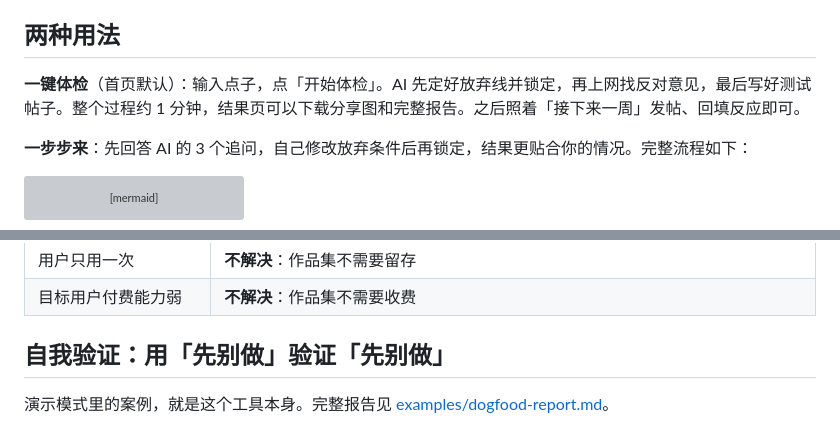
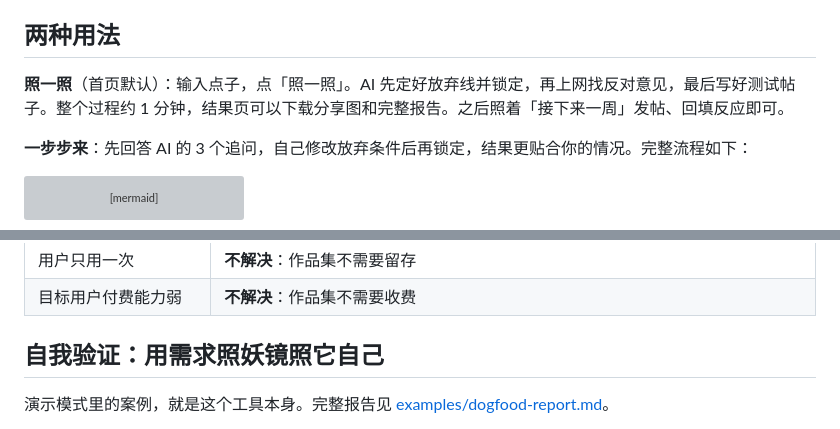
Before and after one commit to Kkk6t/demand-mirror, a Markdown page: README.md, 2 parts joined by grey strips. Drawn GitHub-style; grey boxes are pictures that could not be loaded.

```diff
--- a/README.md
+++ b/README.md
@@ -50,7 +50,7 @@
 
 ## 两种用法
 
-**一键体检**（首页默认）：输入点子，点「开始体检」。AI 先定好放弃线并锁定，再上网找反对意见，最后写好测试帖子。整个过程约 1 分钟，结果页可以下载分享图和完整报告。之后照着「接下来一周」发帖、回填反应即可。
+**照一照**（首页默认）：输入点子，点「照一照」。AI 先定好放弃线并锁定，再上网找反对意见，最后写好测试帖子。整个过程约 1 分钟，结果页可以下载分享图和完整报告。之后照着「接下来一周」发帖、回填反应即可。
 
 **一步步来**：先回答 AI 的 3 个追问，自己修改放弃条件后再锁定，结果更贴合你的情况。完整流程如下：
 
@@ -112,7 +112,7 @@ flowchart LR
 | 用户只用一次 | **不解决**：作品集不需要留存 |
 | 目标用户付费能力弱 | **不解决**：作品集不需要收费 |
 
-## 自我验证：用「先别做」验证「先别做」
+## 自我验证：用需求照妖镜照它自己
 
 演示模式里的案例，就是这个工具本身。完整报告见 [examples/dogfood-report.md](examples/dogfood-report.md)。
 
```
Also changed, not shown: other parts of README.md (+10 -10 lines), examples/dogfood-report.md (+1 -1 lines), docs/screenshots/01-overview.png, docs/screenshots/06-share.png, 11 other files.
